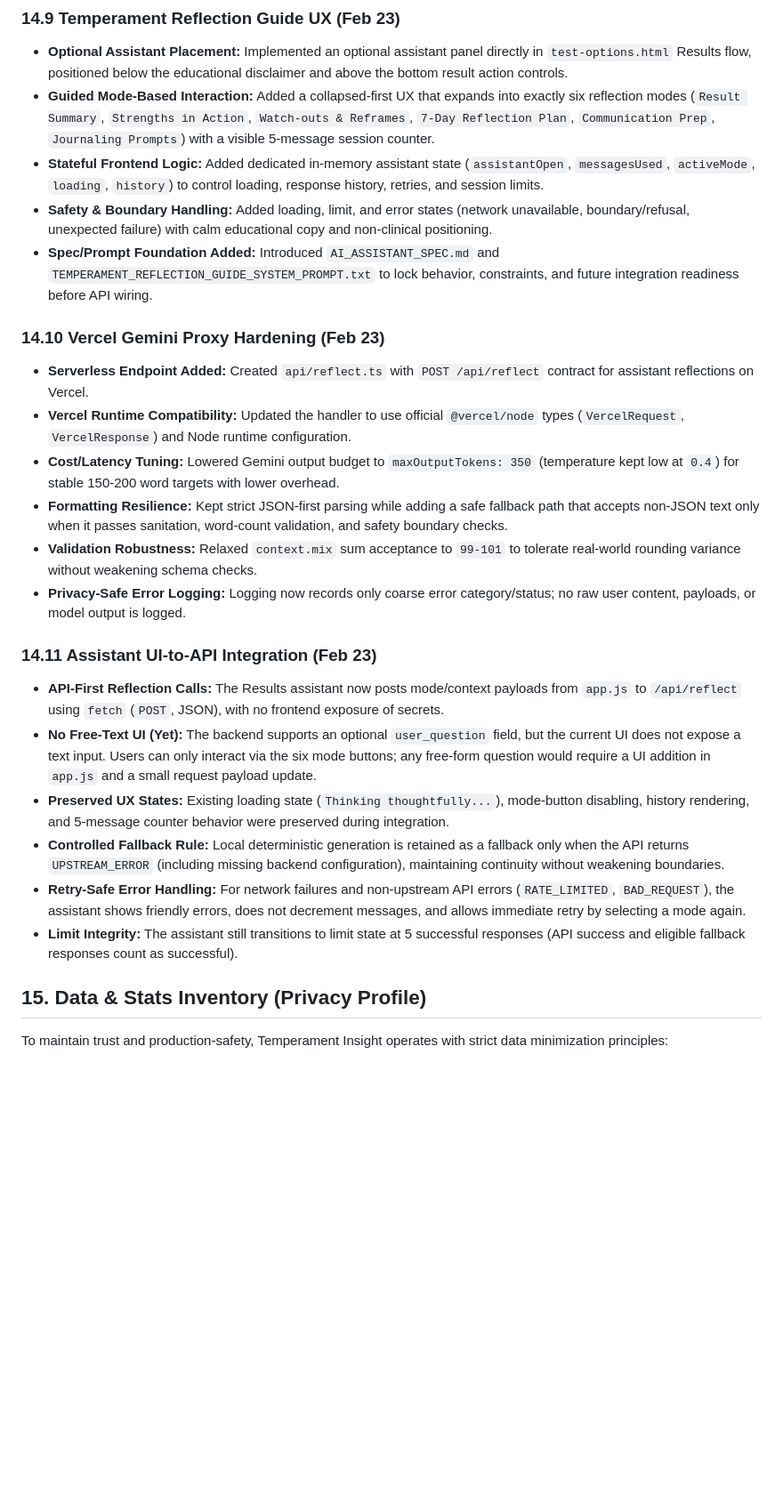
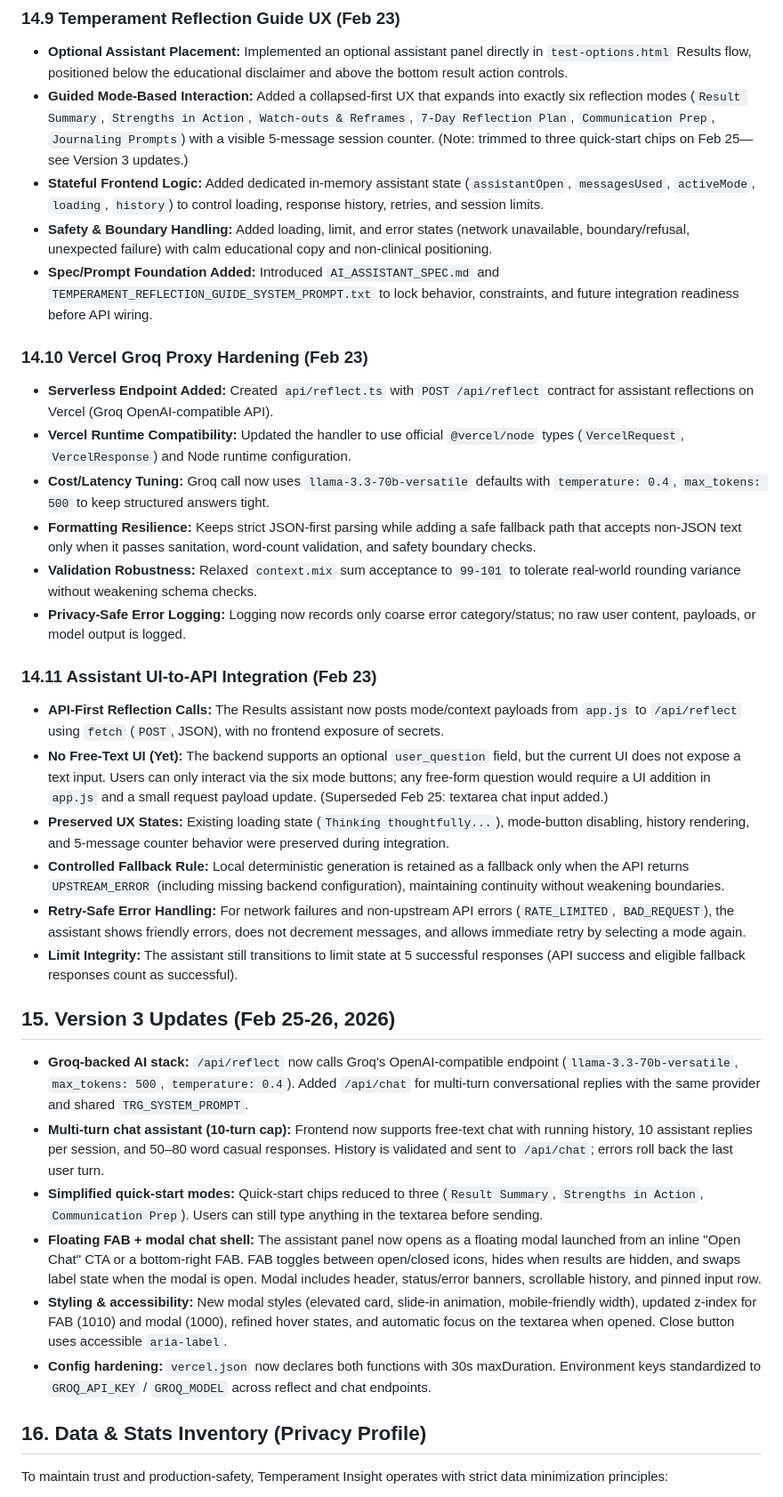
Before and after one commit to edwinidan/what_is_your_temperament, a Markdown page: PROJECT_REPORT.md, the part around one of its changes. Shown at 89% size. Rendered like a GitHub page; blank space fills up the shorter version.

```diff
--- a/PROJECT_REPORT.md
+++ b/PROJECT_REPORT.md
@@ -380,30 +391,39 @@ The project has undergone several significant User Experience (UX) and content u
 ### 14.9 Temperament Reflection Guide UX (Feb 23)
 
 - **Optional Assistant Placement:** Implemented an optional assistant panel directly in `test-options.html` Results flow, positioned below the educational disclaimer and above the bottom result action controls.
-- **Guided Mode-Based Interaction:** Added a collapsed-first UX that expands into exactly six reflection modes (`Result Summary`, `Strengths in Action`, `Watch-outs & Reframes`, `7-Day Reflection Plan`, `Communication Prep`, `Journaling Prompts`) with a visible 5-message session counter.
+- **Guided Mode-Based Interaction:** Added a collapsed-first UX that expands into exactly six reflection modes (`Result Summary`, `Strengths in Action`, `Watch-outs & Reframes`, `7-Day Reflection Plan`, `Communication Prep`, `Journaling Prompts`) with a visible 5-message session counter. (Note: trimmed to three quick-start chips on Feb 25—see Version 3 updates.)
 - **Stateful Frontend Logic:** Added dedicated in-memory assistant state (`assistantOpen`, `messagesUsed`, `activeMode`, `loading`, `history`) to control loading, response history, retries, and session limits.
 - **Safety & Boundary Handling:** Added loading, limit, and error states (network unavailable, boundary/refusal, unexpected failure) with calm educational copy and non-clinical positioning.
 - **Spec/Prompt Foundation Added:** Introduced `AI_ASSISTANT_SPEC.md` and `TEMPERAMENT_REFLECTION_GUIDE_SYSTEM_PROMPT.txt` to lock behavior, constraints, and future integration readiness before API wiring.
 
-### 14.10 Vercel Gemini Proxy Hardening (Feb 23)
+### 14.10 Vercel Groq Proxy Hardening (Feb 23)
 
-- **Serverless Endpoint Added:** Created `api/reflect.ts` with `POST /api/reflect` contract for assistant reflections on Vercel.
+- **Serverless Endpoint Added:** Created `api/reflect.ts` with `POST /api/reflect` contract for assistant reflections on Vercel (Groq OpenAI-compatible API).
 - **Vercel Runtime Compatibility:** Updated the handler to use official `@vercel/node` types (`VercelRequest`, `VercelResponse`) and Node runtime configuration.
-- **Cost/Latency Tuning:** Lowered Gemini output budget to `maxOutputTokens: 350` (temperature kept low at `0.4`) for stable 150-200 word targets with lower overhead.
-- **Formatting Resilience:** Kept strict JSON-first parsing while adding a safe fallback path that accepts non-JSON text only when it passes sanitation, word-count validation, and safety boundary checks.
+- **Cost/Latency Tuning:** Groq call now uses `llama-3.3-70b-versatile` defaults with `temperature: 0.4`, `max_tokens: 500` to keep structured answers tight.
+- **Formatting Resilience:** Keeps strict JSON-first parsing while adding a safe fallback path that accepts non-JSON text only when it passes sanitation, word-count validation, and safety boundary checks.
 - **Validation Robustness:** Relaxed `context.mix` sum acceptance to `99-101` to tolerate real-world rounding variance without weakening schema checks.
 - **Privacy-Safe Error Logging:** Logging now records only coarse error category/status; no raw user content, payloads, or model output is logged.
 
 ### 14.11 Assistant UI-to-API Integration (Feb 23)
 
 - **API-First Reflection Calls:** The Results assistant now posts mode/context payloads from `app.js` to `/api/reflect` using `fetch` (`POST`, JSON), with no frontend exposure of secrets.
-- **No Free-Text UI (Yet):** The backend supports an optional `user_question` field, but the current UI does not expose a text input. Users can only interact via the six mode buttons; any free-form question would require a UI addition in `app.js` and a small request payload update.
+- **No Free-Text UI (Yet):** The backend supports an optional `user_question` field, but the current UI does not expose a text input. Users can only interact via the six mode buttons; any free-form question would require a UI addition in `app.js` and a small request payload update. (Superseded Feb 25: textarea chat input added.)
 - **Preserved UX States:** Existing loading state (`Thinking thoughtfully...`), mode-button disabling, history rendering, and 5-message counter behavior were preserved during integration.
 - **Controlled Fallback Rule:** Local deterministic generation is retained as a fallback only when the API returns `UPSTREAM_ERROR` (including missing backend configuration), maintaining continuity without weakening boundaries.
 - **Retry-Safe Error Handling:** For network failures and non-upstream API errors (`RATE_LIMITED`, `BAD_REQUEST`), the assistant shows friendly errors, does not decrement messages, and allows immediate retry by selecting a mode again.
 - **Limit Integrity:** The assistant still transitions to limit state at 5 successful responses (API success and eligible fallback responses count as successful).
 
-## 15. Data & Stats Inventory (Privacy Profile)
+## 15. Version 3 Updates (Feb 25-26, 2026)
+
+- **Groq-backed AI stack:** `/api/reflect` now calls Groq's OpenAI-compatible endpoint (`llama-3.3-70b-versatile`, `max_tokens: 500`, `temperature: 0.4`). Added `/api/chat` for multi-turn conversational replies with the same provider and shared `TRG_SYSTEM_PROMPT`.
+- **Multi-turn chat assistant (10-turn cap):** Frontend now supports free-text chat with running history, 10 assistant replies per session, and 50–80 word casual responses. History is validated and sent to `/api/chat`; errors roll back the last user turn.
+- **Simplified quick-start modes:** Quick-start chips reduced to three (`Result Summary`, `Strengths in Action`, `Communication Prep`). Users can still type anything in the textarea before sending.
+- **Floating FAB + modal chat shell:** The assistant panel now opens as a floating modal launched from an inline "Open Chat" CTA or a bottom-right FAB. FAB toggles between open/closed icons, hides when results are hidden, and swaps label state when the modal is open. Modal includes header, status/error banners, scrollable history, and pinned input row.
+- **Styling & accessibility:** New modal styles (elevated card, slide-in animation, mobile-friendly width), updated z-index for FAB (1010) and modal (1000), refined hover states, and automatic focus on the textarea when opened. Close button uses accessible `aria-label`.
+- **Config hardening:** `vercel.json` now declares both functions with 30s maxDuration. Environment keys standardized to `GROQ_API_KEY` / `GROQ_MODEL` across reflect and chat endpoints.
+
+## 16. Data & Stats Inventory (Privacy Profile)
 
 To maintain trust and production-safety, Temperament Insight operates with strict data minimization principles:
 
```
Also changed, not shown: other parts of PROJECT_REPORT.md (+32 -36 lines).
